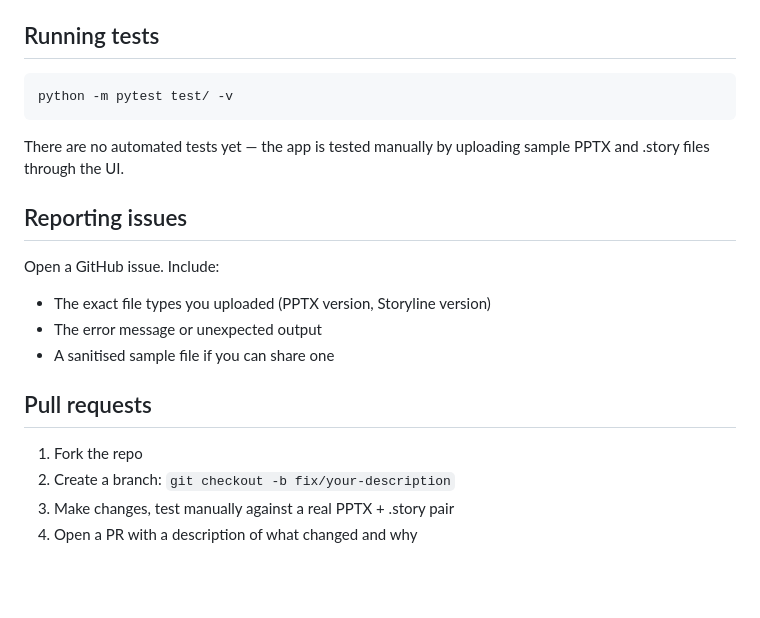
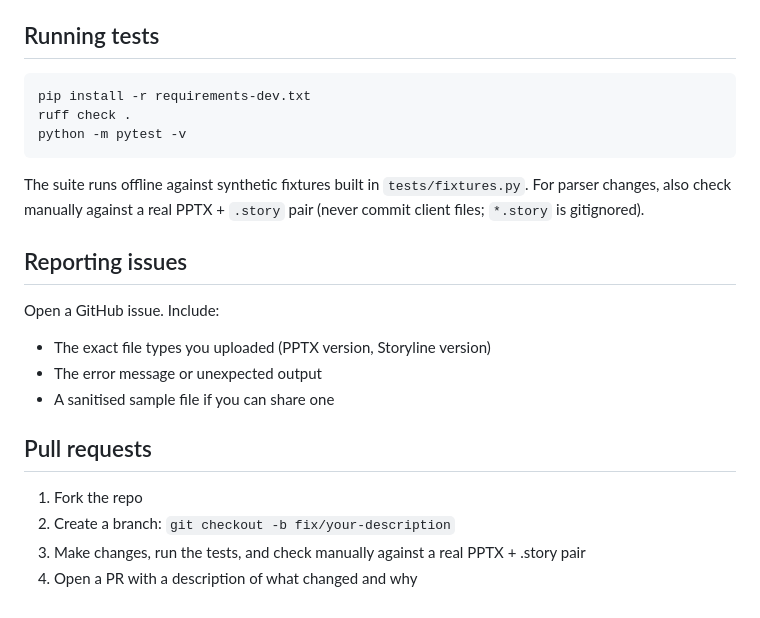
Before and after one commit to parthdhanani/sb-translation-tool, a Markdown page: CONTRIBUTING.md, the part around the change. GitHub-like rendering; blank space fills up the shorter version.

````diff
--- a/CONTRIBUTING.md
+++ b/CONTRIBUTING.md
@@ -14,10 +14,12 @@ The app runs on `http://localhost:5050` by default.
 ## Running tests
 
 ```bash
-python -m pytest test/ -v
+pip install -r requirements-dev.txt
+ruff check .
+python -m pytest -v
 ```
 
-There are no automated tests yet — the app is tested manually by uploading sample PPTX and .story files through the UI.
+The suite runs offline against synthetic fixtures built in `tests/fixtures.py`. For parser changes, also check manually against a real PPTX + `.story` pair (never commit client files; `*.story` is gitignored).
 
 ## Reporting issues
 
@@ -30,5 +32,5 @@ Open a GitHub issue. Include:
 
 1. Fork the repo
 2. Create a branch: `git checkout -b fix/your-description`
-3. Make changes, test manually against a real PPTX + .story pair
+3. Make changes, run the tests, and check manually against a real PPTX + .story pair
 4. Open a PR with a description of what changed and why
````
Also changed, not shown: README.md (+47 -4 lines), docs/screenshot.png (added).
